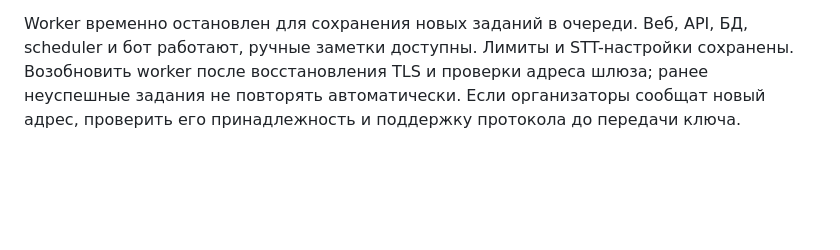
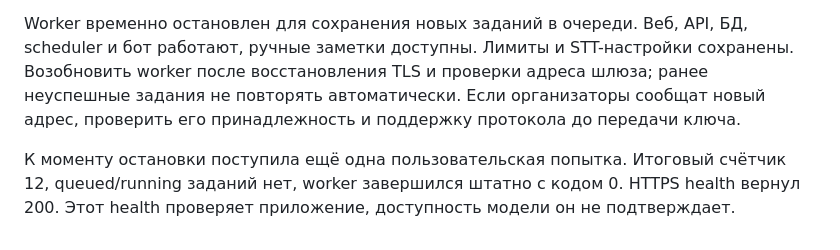
Before and after one commit to Vafailer/Disrupt, a Markdown page: docs/pilot-voice-hotfix-v1.md, the part around the change. Drawn GitHub-style; blank space fills up the shorter version.

Commit message:
docs: confirm stopped worker and final incident counters

```diff
--- a/docs/pilot-voice-hotfix-v1.md
+++ b/docs/pilot-voice-hotfix-v1.md
@@ -33,3 +33,5 @@ HTTPS и health вернули 200. Из контейнера бота VPN healt
 Проверка без ключа показала DNS `158.160.233.163`, успешное TCP-соединение и тайм-аут TLS на `shared1.multitool.works:4000` с обоих VPS. Повтор на РФ с ожиданием 18 секунд и TLS 1.2 также не прошёл. С ПК шлюз тоже недоступен. Контрольные TLS-соединения с РФ к github.com и cloud.ru успешны. Ключ, каталог, баланс и генерация в диагностике не использовались. Данных для вывода о точной причине на стороне оператора шлюза нет.
 
 Worker временно остановлен для сохранения новых заданий в очереди. Веб, API, БД, scheduler и бот работают, ручные заметки доступны. Лимиты и STT-настройки сохранены. Возобновить worker после восстановления TLS и проверки адреса шлюза; ранее неуспешные задания не повторять автоматически. Если организаторы сообщат новый адрес, проверить его принадлежность и поддержку протокола до передачи ключа.
+
+К моменту остановки поступила ещё одна пользовательская попытка. Итоговый счётчик 12, queued/running заданий нет, worker завершился штатно с кодом 0. HTTPS health вернул 200. Этот health проверяет приложение, доступность модели он не подтверждает.
```
